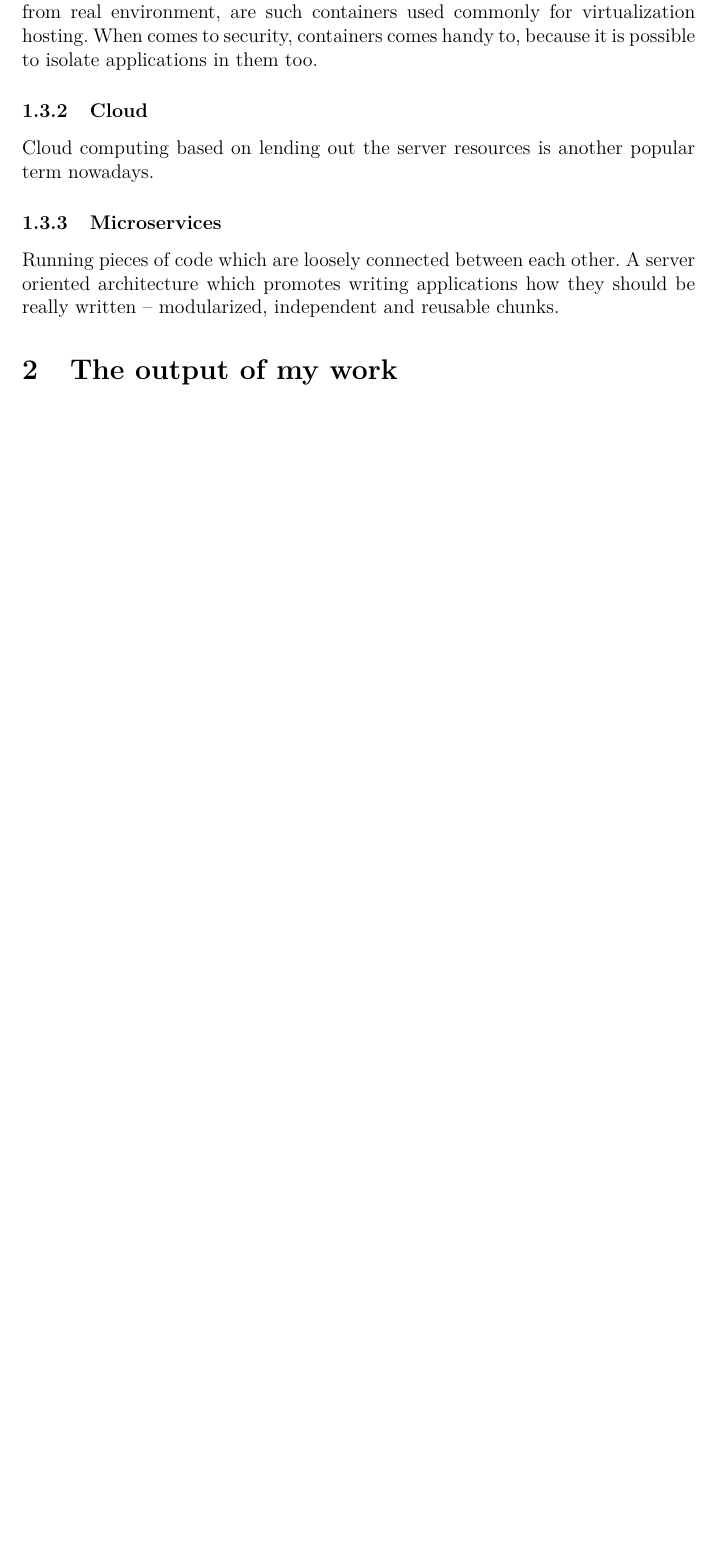
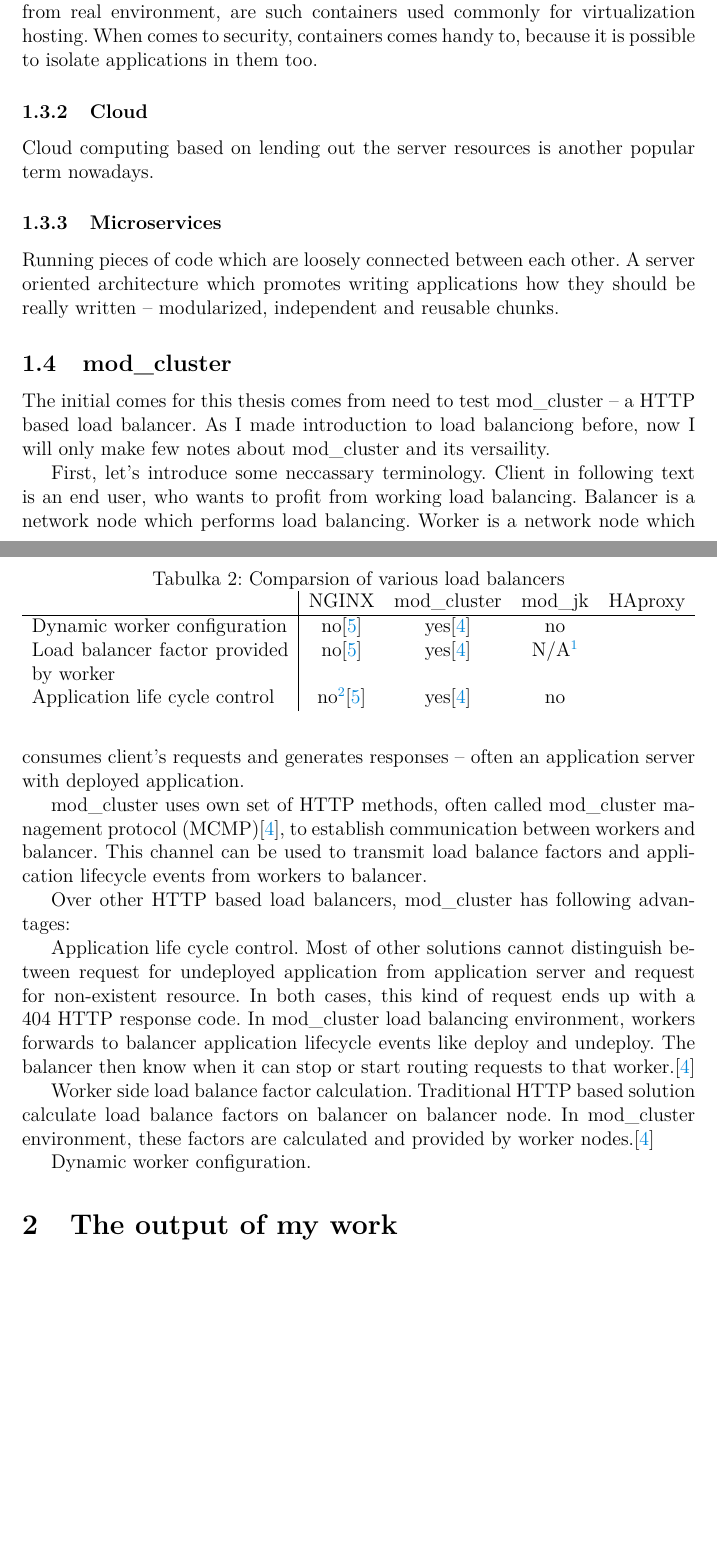
Before and after one commit to honza-kasik/diploma-thesis, a LaTeX thesis (thesis.tex): part of page 11 of 12 before the commit and two parts of pages 11 and 12 of 13 after it, the two joined at a grey line, cut so that both start at the same text, the shorter picture padded with empty space. Compiled offline with pdfLaTeX.

Commit message:
Added mod_cluster chapter, fixed some spelling errors

```diff
--- a/thesis.tex
+++ b/thesis.tex
@@ -8,6 +8,8 @@
   glossaries,
   index
 ]{kidiplom}
+
+\usepackage{tabularx}
 
 \title{Platformově nezávislý masivně paralelní distribuovaný testovací framework}
 \title[english]{Platform agnostic massively parallel distributed testing framework}
@@ -136,6 +134,40 @@
 
 Running pieces of code which are loosely connected between each other. A server oriented architecture which promotes writing applications how they should be really written -- modularized, independent and reusable chunks. %TODO - more text
 
+\subsection{mod\_cluster}
+
+%TODO - this probably belongs under HTTP load balancing
+
+The initial comes for this thesis comes from need to test mod\_cluster -- a HTTP based load balancer. As I made introduction to load balanciong before, now I will only make few notes about mod\_cluster and its versaility.
+
+First, let's introduce some neccassary terminology. Client in following text is an end user, who wants to profit from working load balancing. Balancer is a network node which performs load balancing. Worker is a network node which consumes client's requests and generates responses -- often an application server with deployed application. %TODO - often?? [citation needed]
+
+mod\_cluster uses own set of HTTP methods, often called mod\_cluster management protocol (MCMP)\cite{bib:modcluster}, to establish communication between workers and balancer. This channel can be used to transmit load balance factors and application lifecycle events from workers to balancer.
+
+Over other HTTP based load balancers, mod\_cluster has following advantages:
+
+Application life cycle control. Most of other solutions cannot distinguish between request for undeployed application from application server and request for non-existent resource. In both cases, this kind of request ends up with a 404 HTTP response code. In mod\_cluster load balancing environment, workers forwards to balancer application lifecycle events like deploy and undeploy. The balancer then know when it can stop or start routing requests to that worker.\cite{bib:modcluster}
+
+Worker side load balance factor calculation. Traditional HTTP based solution calculate load balance factors on balancer on balancer node. In mod\_cluster environment, these factors are calculated and provided by worker nodes.\cite{bib:modcluster}
+
+Dynamic worker configuration. %TODO
+
+%TODO - complete HAproxy
+\begin{table}[]
+\centering
+\caption{Comparsion of various load balancers}
+\label{my-label}
+\begin{tabularx}{\linewidth}{X|cccc}
+                                        & NGINX                             & mod\_cluster              & mod\_jk          & HAproxy \\ \hline
+Dynamic worker configuration            & no\cite{bib:nginxlb}              & yes\cite{bib:modcluster}  & no               &         \\
+Load balancer factor provided by worker & no\cite{bib:nginxlb}              & yes\cite{bib:modcluster}  & N/A\footnotemark &         \\
+Application life cycle control          & no\footnotemark\cite{bib:nginxlb} & yes\cite{bib:modcluster}  & no               &
+\end{tabularx}
+\end{table}
+\footnotetext{There is no load balancer factor in mod\_jk load balancing}
+\footnotetext{It however looks for server's health\cite{bib:nginxlb}}
+
+
 \section{The output of my work}
 
 %TODO - this is huge
```
Also changed, not shown: bibliography.bib (+14 -0 lines), thesis.pdf, thesis.tex (6 more changed lines).
